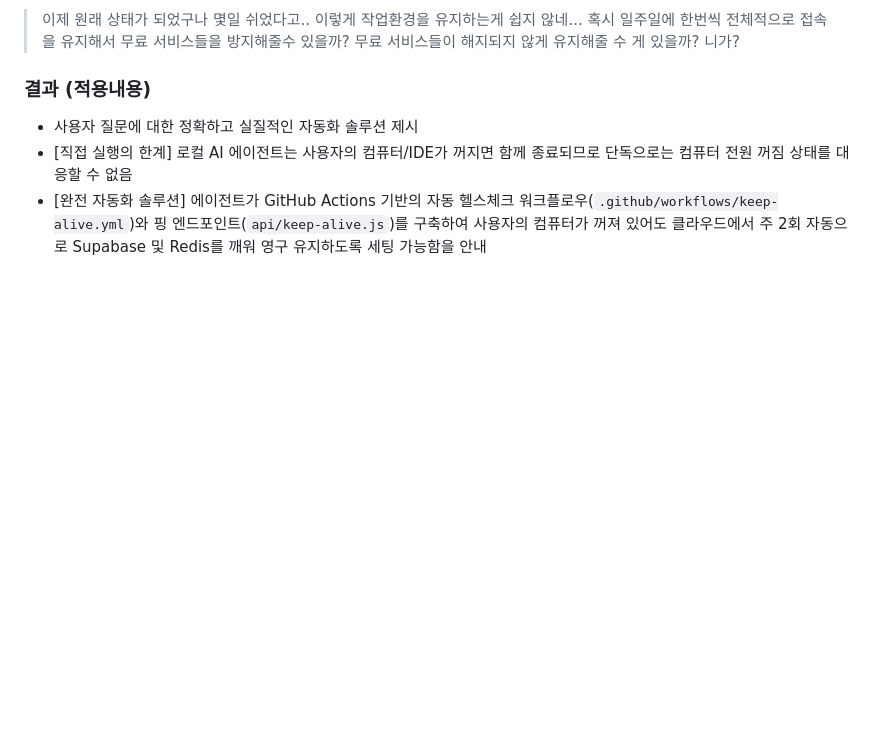
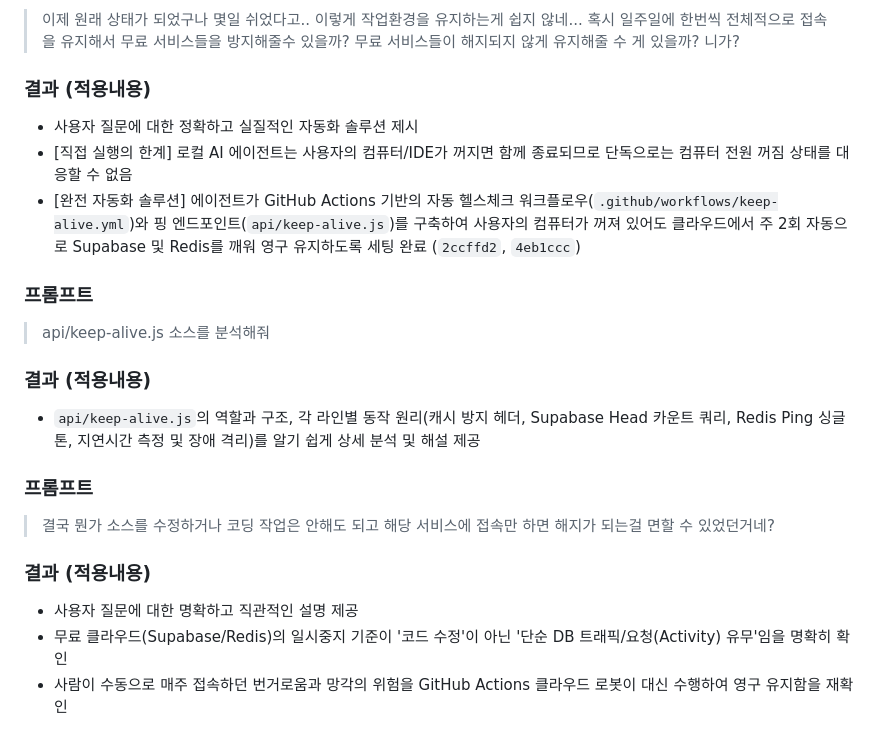
Before and after one commit to iloveisyou/antigravity_day4, a Markdown page: prompt.md, the part around the change. GitHub-like rendering; blank space fills up the shorter version.

Commit message:
docs: record prompt Q&A regarding free tier keep-alive mechanism

```diff
--- a/prompt.md
+++ b/prompt.md
@@ -405,4 +405,19 @@
 ### 결과 (적용내용)
 - 사용자 질문에 대한 정확하고 실질적인 자동화 솔루션 제시
 - [직접 실행의 한계] 로컬 AI 에이전트는 사용자의 컴퓨터/IDE가 꺼지면 함께 종료되므로 단독으로는 컴퓨터 전원 꺼짐 상태를 대응할 수 없음
-- [완전 자동화 솔루션] 에이전트가 GitHub Actions 기반의 자동 헬스체크 워크플로우(`.github/workflows/keep-alive.yml`)와 핑 엔드포인트(`api/keep-alive.js`)를 구축하여 사용자의 컴퓨터가 꺼져 있어도 클라우드에서 주 2회 자동으로 Supabase 및 Redis를 깨워 영구 유지하도록 세팅 가능함을 안내
+- [완전 자동화 솔루션] 에이전트가 GitHub Actions 기반의 자동 헬스체크 워크플로우(`.github/workflows/keep-alive.yml`)와 핑 엔드포인트(`api/keep-alive.js`)를 구축하여 사용자의 컴퓨터가 꺼져 있어도 클라우드에서 주 2회 자동으로 Supabase 및 Redis를 깨워 영구 유지하도록 세팅 완료 (`2ccffd2`, `4eb1ccc`)
+
+### 프롬프트
+> api/keep-alive.js 소스를 분석해줘
+
+### 결과 (적용내용)
+- `api/keep-alive.js`의 역할과 구조, 각 라인별 동작 원리(캐시 방지 헤더, Supabase Head 카운트 쿼리, Redis Ping 싱글톤, 지연시간 측정 및 장애 격리)를 알기 쉽게 상세 분석 및 해설 제공
+
+### 프롬프트
+> 결국 뭔가 소스를 수정하거나 코딩 작업은 안해도 되고
+> 해당 서비스에 접속만 하면 해지가 되는걸 면할 수 있었던거네?
+
+### 결과 (적용내용)
+- 사용자 질문에 대한 명확하고 직관적인 설명 제공
+- 무료 클라우드(Supabase/Redis)의 일시중지 기준이 '코드 수정'이 아닌 '단순 DB 트래픽/요청(Activity) 유무'임을 명확히 확인
+- 사람이 수동으로 매주 접속하던 번거로움과 망각의 위험을 GitHub Actions 클라우드 로봇이 대신 수행하여 영구 유지함을 재확인
```
